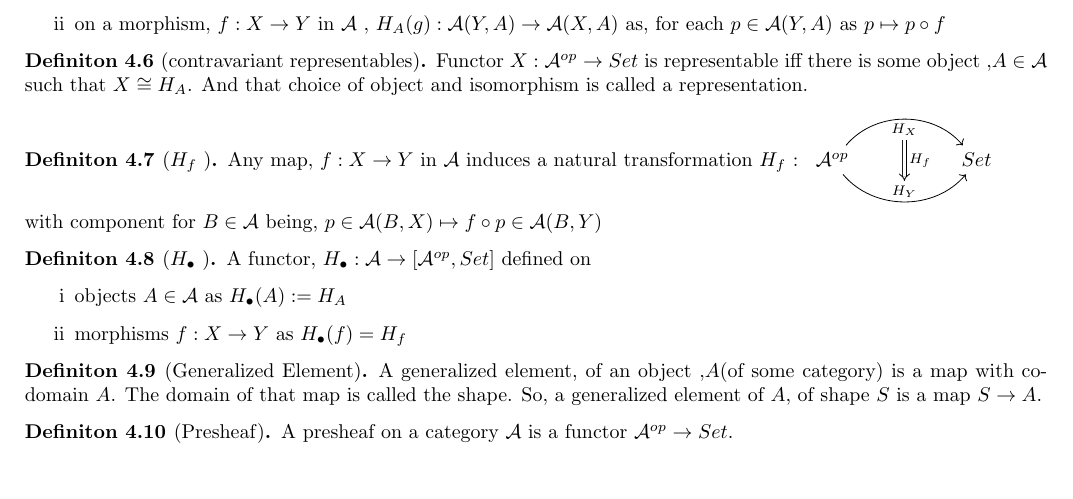
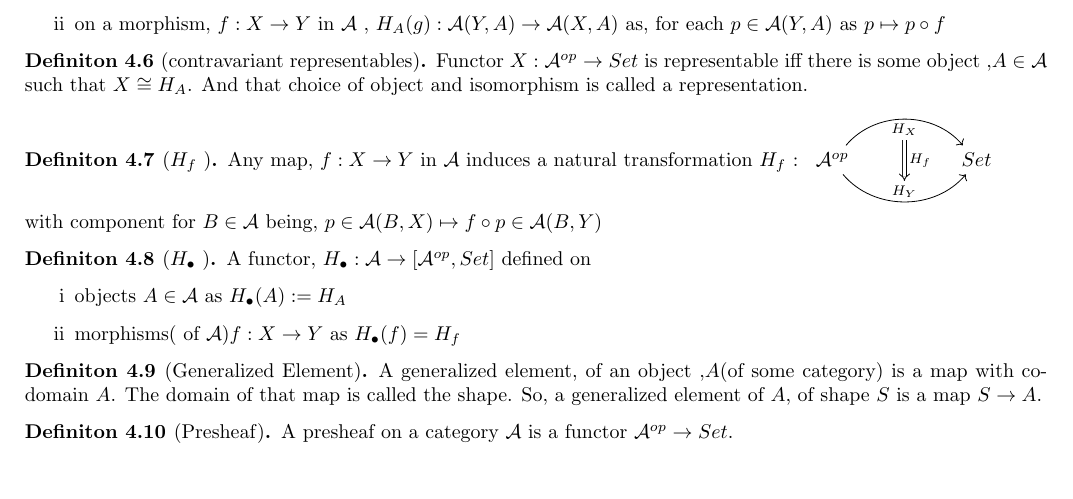
Before and after one commit to 4amVim/Undergrad-Thesis, a LaTeX thesis (Thesis/Examples.tex): part of page 5 of 6, cut so that both start at the same text. Compiled offline with pdfLaTeX.

Commit message:
add a lil explicit detail

```diff
--- a/Thesis/Examples.tex
+++ b/Thesis/Examples.tex
@@ -376,7 +376,7 @@ Hereon, only regarding locally small categories.
 	A functor, $H_\bullet : \mathcal{A} \rightarrow [ \mathcal{A}^{op} , Set ] $ defined on
 	\begin{enumerate}[label=\roman*]
 		\item objects $A \in \mathcal{A} $ as $H_\bullet (A) := H_A$
-		\item morphisms $f:X\rightarrow Y$ as $H_\bullet(f)=H_f$
+		\item morphisms( of $ \mathcal{A} $)$f:X\rightarrow Y$ as $H_\bullet(f)=H_f$
 	\end{enumerate}
 \end{definition}
 
```
